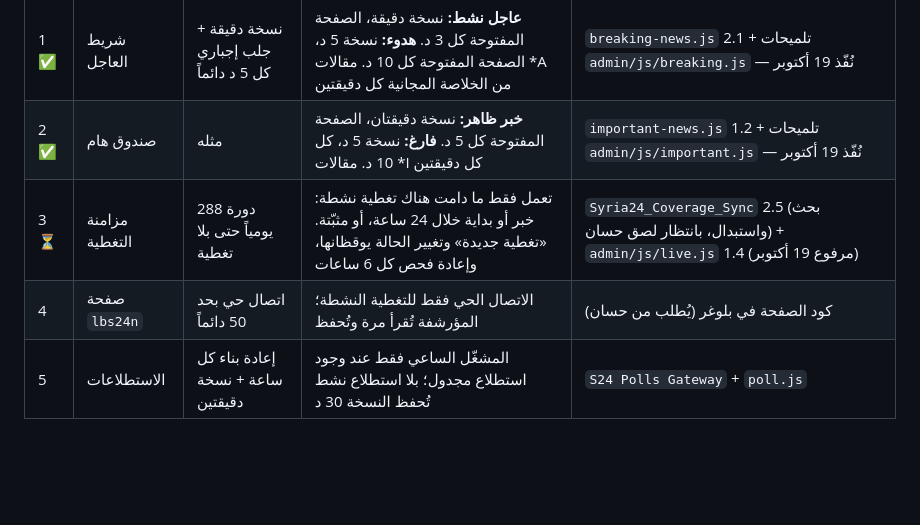
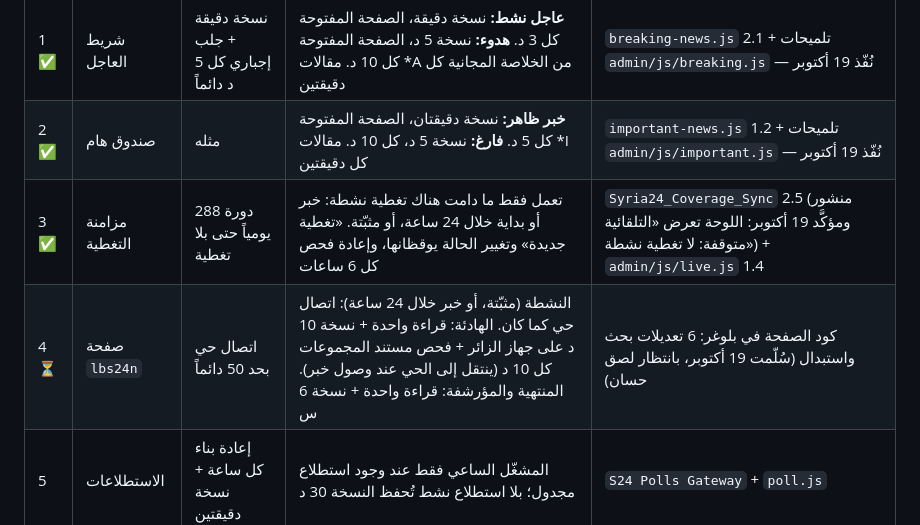
Before and after one commit to Syria24News/s24news-assets, a Markdown page: ROADMAP.md, the part around the change. GitHub-like rendering; blank space fills up the shorter version.

Commit message:
ROADMAP: المرحلة 3 منجزة (Sync 2.5 منشور ومؤكد)، والمرحلة 4 (lbs24n) سُلّمت بانتظار التطبيق
Co-Authored-By: Claude Opus 5.5 <noreply@anthropic.com>
Claude-Session: https://claude.ai/code/session_011hpKgdJynyx9jmZwsDAntH

```diff
--- a/ROADMAP.md
+++ b/ROADMAP.md
@@ -36,8 +36,8 @@
 |---|---|---|---|---|
 | 1 ✅ | شريط العاجل | نسخة دقيقة + جلب إجباري كل 5 د دائماً | **عاجل نشط:** نسخة دقيقة، الصفحة المفتوحة كل 3 د. **هدوء:** نسخة 5 د، الصفحة المفتوحة كل 10 د. مقالات *A من الخلاصة المجانية كل دقيقتين | `breaking-news.js` 2.1 + تلميحات `admin/js/breaking.js` — نُفّذ 19 أكتوبر |
 | 2 ✅ | صندوق هام | مثله | **خبر ظاهر:** نسخة دقيقتان، الصفحة المفتوحة كل 5 د. **فارغ:** نسخة 5 د، كل 10 د. مقالات *I كل دقيقتين | `important-news.js` 1.2 + تلميحات `admin/js/important.js` — نُفّذ 19 أكتوبر |
-| 3 ⏳ | مزامنة التغطية | 288 دورة يومياً حتى بلا تغطية | تعمل فقط ما دامت هناك تغطية نشطة: خبر أو بداية خلال 24 ساعة، أو مثبّتة. «تغطية جديدة» وتغيير الحالة يوقظانها، وإعادة فحص كل 6 ساعات | `Syria24_Coverage_Sync` 2.5 (بحث واستبدال، بانتظار لصق حسان) + `admin/js/live.js` 1.4 (مرفوع 19 أكتوبر) |
-| 4 | صفحة `lbs24n` | اتصال حي بحد 50 دائماً | الاتصال الحي فقط للتغطية النشطة؛ المؤرشفة تُقرأ مرة وتُحفظ | كود الصفحة في بلوغر (يُطلب من حسان) |
+| 3 ✅ | مزامنة التغطية | 288 دورة يومياً حتى بلا تغطية | تعمل فقط ما دامت هناك تغطية نشطة: خبر أو بداية خلال 24 ساعة، أو مثبّتة. «تغطية جديدة» وتغيير الحالة يوقظانها، وإعادة فحص كل 6 ساعات | `Syria24_Coverage_Sync` 2.5 (منشور ومؤكَّد 19 أكتوبر: اللوحة تعرض «التلقائية متوقفة: لا تغطية نشطة») + `admin/js/live.js` 1.4 |
+| 4 ⏳ | صفحة `lbs24n` | اتصال حي بحد 50 دائماً | النشطة (مثبّتة، أو خبر خلال 24 ساعة): اتصال حي كما كان. الهادئة: قراءة واحدة + نسخة 10 د على جهاز الزائر + فحص مستند المجموعات كل 10 د (ينتقل إلى الحي عند وصول خبر). المنتهية والمؤرشفة: قراءة واحدة + نسخة 6 س | كود الصفحة في بلوغر: 6 تعديلات بحث واستبدال (سُلّمت 19 أكتوبر، بانتظار لصق حسان) |
 | 5 | الاستطلاعات | إعادة بناء كل ساعة + نسخة دقيقتين | المشغّل الساعي فقط عند وجود استطلاع مجدول؛ بلا استطلاع نشط تُحفظ النسخة 30 د | `S24 Polls Gateway` + `poll.js` |
 
 **الثمن المقبول:** أول خبر يُكتب في اللوحة بعد فترة هدوء يراه الزائر الجديد فوراً، ومن يتصفح خلال 5 دقائق، ومن ترك صفحته مفتوحة خلال 10 دقائق. مقالات *A و*I تظهر خلال دقيقتين دائماً (خلاصة المدونة مجانية). المحاكاة: صفحة مفتوحة ساعة في الهدوء كانت 12 قراءة وصارت 6.
```
